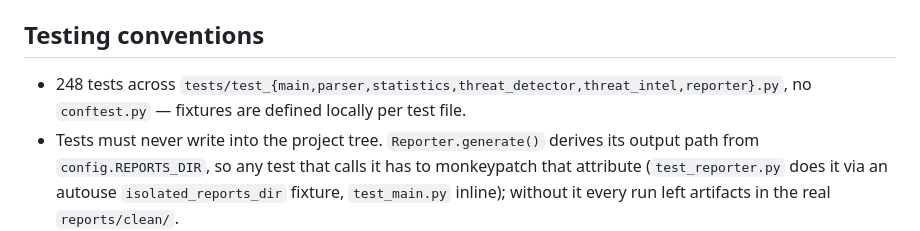
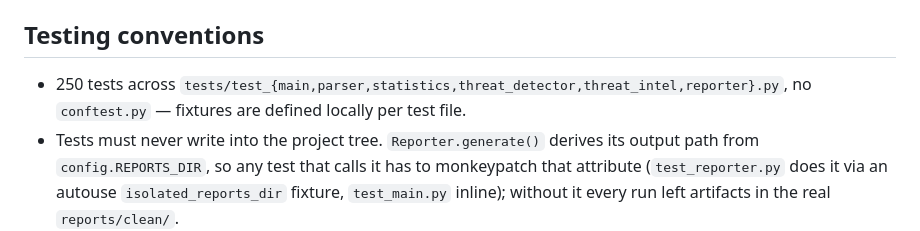
Before and after one commit to salihogz/automated-pcap-forensic, a Markdown page: CLAUDE.md, the part around the change. Drawn GitHub-style.

```diff
--- a/CLAUDE.md
+++ b/CLAUDE.md
@@ -77,7 +77,7 @@ Data contracts live in `modules/models.py` and are shared across every stage: `P
 
 ## Testing conventions
 
-- 248 tests across `tests/test_{main,parser,statistics,threat_detector,threat_intel,reporter}.py`, no `conftest.py` — fixtures are defined locally per test file.
+- 250 tests across `tests/test_{main,parser,statistics,threat_detector,threat_intel,reporter}.py`, no `conftest.py` — fixtures are defined locally per test file.
 - Tests must never write into the project tree. `Reporter.generate()` derives its output path from `config.REPORTS_DIR`, so any test that calls it has to monkeypatch that attribute (`test_reporter.py` does it via an autouse `isolated_reports_dir` fixture, `test_main.py` inline); without it every run left artifacts in the real `reports/clean/`.
 - `tests/snapshots/report_snapshot.html` is used for reporter snapshot-style assertions.
 - Samples for manual/integration testing live under `samples/clean/` and `samples/malicious/`; actual `.pcap`/`.pcapng` files are gitignored (only `.gitkeep` is tracked) — don't assume a sample file exists in a fresh checkout.
```
Also changed, not shown: README.md (+1 -1 lines), docs/report-overview.png, 4 other files.
